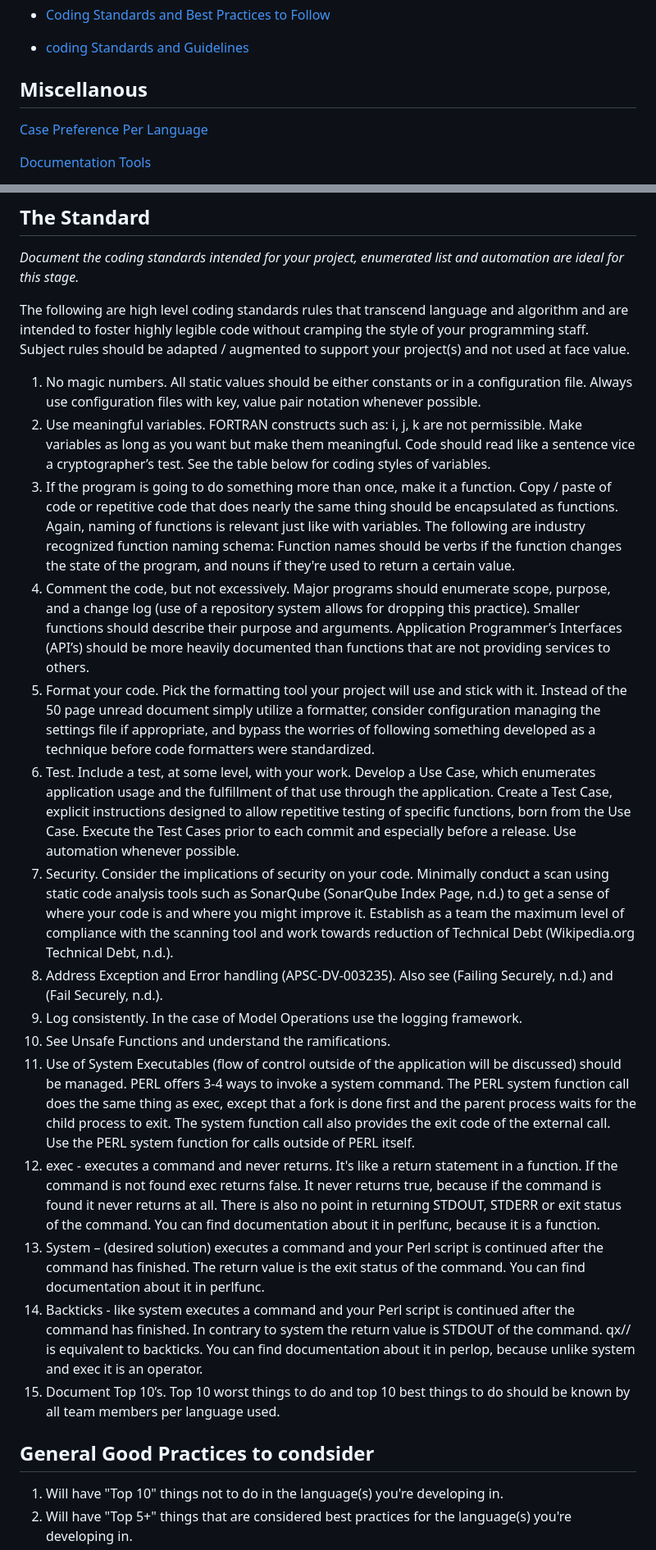
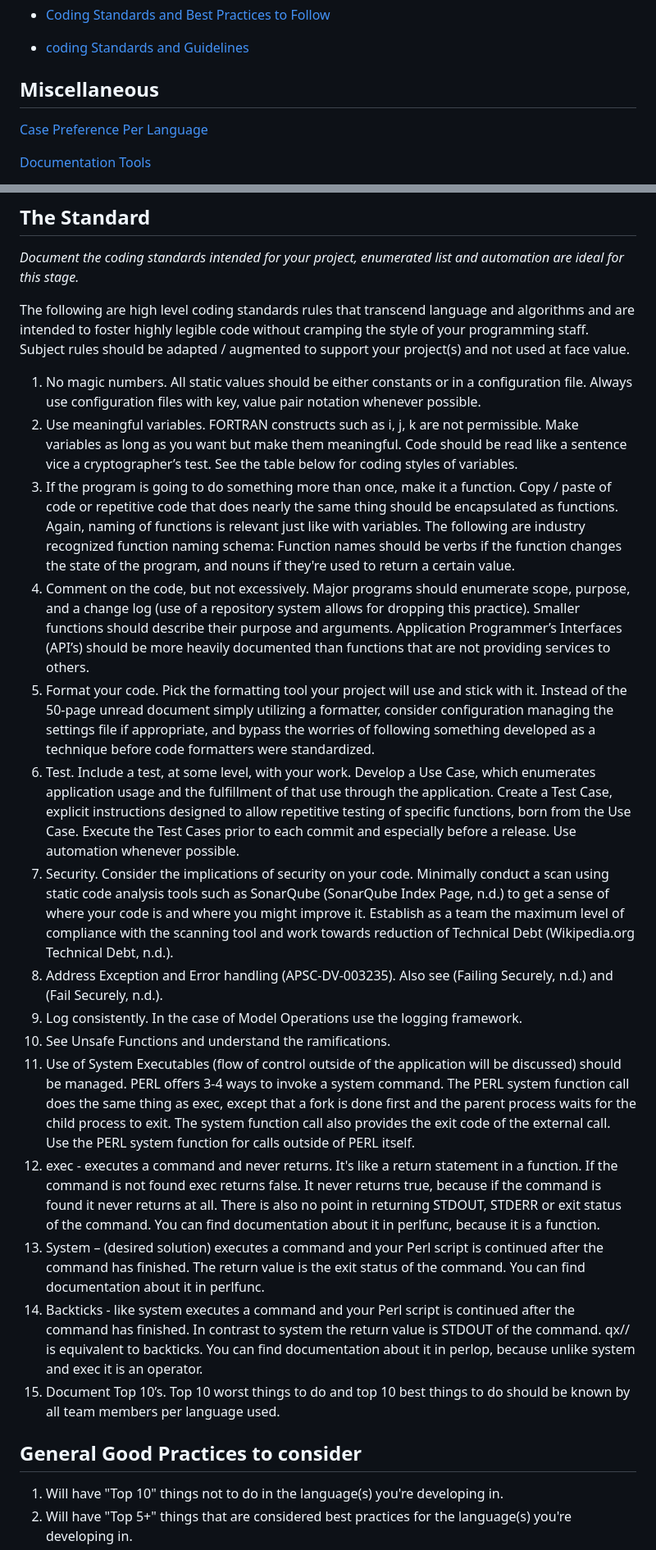
Before and after one commit to christophergarthwood/appdevstig_docs, a Markdown page: Template_004_CodingStandard.md, 2 parts joined by grey strips. Shown at 82% size. Drawn GitHub-style.

```diff
--- a/Template_004_CodingStandard.md
+++ b/Template_004_CodingStandard.md
@@ -55,7 +54,7 @@ Real-time with application development.
 
    + [coding Standards and Guidelines](https://www.geeksforgeeks.org/software-engineering/coding-standards-and-guidelines/)
 
-## Miscellanous
+## Miscellaneous
 
 [Case Preference Per Language](#case_preference_per_language)
 
@@ -90,25 +89,25 @@ ________________________________________________________________________________
 ## The Standard
 *Document the coding standards intended for your project, enumerated list and automation are ideal for this stage.*
 
-The following are high level coding standards rules that transcend language and algorithm and are intended to foster highly legible code without cramping the style of your programming staff.  Subject rules should be adapted / augmented to support your project(s) and not used at face value.
+The following are high level coding standards rules that transcend language and algorithms and are intended to foster highly legible code without cramping the style of your programming staff.  Subject rules should be adapted / augmented to support your project(s) and not used at face value.
 
-1.	No magic numbers.  All static values should be either constants or in a configuration file.  Always use configuration files with key, value pair notation whenever possible.
-2.	Use meaningful variables.  FORTRAN constructs such as: i, j, k are not permissible.  Make variables as long as you want but make them meaningful.  Code should read like a sentence vice a cryptographer’s test.  See the table below for coding styles of variables.
-3.	If the program is going to do something more than once, make it a function.  Copy / paste of code or repetitive code that does nearly the same thing should be encapsulated as functions.  Again, naming of functions is relevant just like with variables.  The following are industry recognized function naming schema: Function names should be verbs if the function changes the state of the program, and nouns if they're used to return a certain value.
-4.	Comment the code, but not excessively.  Major programs should enumerate scope, purpose, and a change log (use of a repository system allows for dropping this practice).  Smaller functions should describe their purpose and arguments.  Application Programmer’s Interfaces (API’s) should be more heavily documented than functions that are not providing services to others.
-5.	Format your code.  Pick the formatting tool your project will use and stick with it.  Instead of the 50 page unread document simply utilize a formatter, consider configuration managing the settings file if appropriate, and bypass the worries of following something developed as a technique before code formatters were standardized.
-6.	Test.  Include a test, at some level, with your work.  Develop a Use Case, which enumerates application usage and the fulfillment of that use through the application.  Create a Test Case, explicit instructions designed to allow repetitive testing of specific functions, born from the Use Case.  Execute the Test Cases prior to each commit and especially before a release.  Use automation whenever possible.
-7.	Security.  Consider the implications of security on your code.  Minimally conduct a scan using static code analysis tools such as SonarQube (SonarQube Index Page, n.d.) to get a sense of where your code is and where you might improve it.  Establish as a team the maximum level of compliance with the scanning tool and work towards reduction of Technical Debt (Wikipedia.org Technical Debt, n.d.).
-8.	Address Exception and Error handling (APSC-DV-003235).  Also see (Failing Securely, n.d.) and (Fail Securely, n.d.).
-9.	Log consistently.  In the case of Model Operations use the logging framework.
-10.	See Unsafe Functions and understand the ramifications.
-11.	Use of System Executables (flow of control outside of the application will be discussed) should be managed.  PERL offers 3-4 ways to invoke a system command.  The PERL system function call does the same thing as exec, except that a fork is done first and the parent process waits for the child process to exit.  The system function call also provides the exit code of the external call.  Use the PERL system function for calls outside of PERL itself.
-12.	exec - executes a command and never returns. It's like a return statement in a function.  If the command is not found exec returns false. It never returns true, because if the command is found it never returns at all. There is also no point in returning STDOUT, STDERR or exit status of the command. You can find documentation about it in perlfunc, because it is a function.
-13.	System – (desired solution) executes a command and your Perl script is continued after the command has finished.  The return value is the exit status of the command. You can find documentation about it in perlfunc.
-14.	Backticks - like system executes a command and your Perl script is continued after the command has finished.  In contrary to system the return value is STDOUT of the command.  qx// is equivalent to backticks. You can find documentation about it in perlop, because unlike system and exec it is an operator.
-15.	Document Top 10’s.  Top 10 worst things to do and top 10 best things to do should be known by all team members per language used.
+1.  No magic numbers.  All static values should be either constants or in a configuration file.  Always use configuration files with key, value pair notation whenever possible.
+2.  Use meaningful variables.  FORTRAN constructs such as i, j, k are not permissible.  Make variables as long as you want but make them meaningful.  Code should be read like a sentence vice a cryptographer’s test.  See the table below for coding styles of variables.
+3.  If the program is going to do something more than once, make it a function.  Copy / paste of code or repetitive code that does nearly the same thing should be encapsulated as functions.  Again, naming of functions is relevant just like with variables.  The following are industry recognized function naming schema: Function names should be verbs if the function changes the state of the program, and nouns if they're used to return a certain value.
+4. Comment on the code, but not excessively.  Major programs should enumerate scope, purpose, and a change log (use of a repository system allows for dropping this practice).  Smaller functions should describe their purpose and arguments.  Application Programmer’s Interfaces (API’s) should be more heavily documented than functions that are not providing services to others.
+5.  Format your code.  Pick the formatting tool your project will use and stick with it.  Instead of the 50-page unread document simply utilizing a formatter, consider configuration managing the settings file if appropriate, and bypass the worries of following something developed as a technique before code formatters were standardized.
+6.  Test.  Include a test, at some level, with your work.  Develop a Use Case, which enumerates application usage and the fulfillment of that use through the application.  Create a Test Case, explicit instructions designed to allow repetitive testing of specific functions, born from the Use Case.  Execute the Test Cases prior to each commit and especially before a release.  Use automation whenever possible.
+7.  Security.  Consider the implications of security on your code.  Minimally conduct a scan using static code analysis tools such as SonarQube (SonarQube Index Page, n.d.) to get a sense of where your code is and where you might improve it.  Establish as a team the maximum level of compliance with the scanning tool and work towards reduction of Technical Debt (Wikipedia.org Technical Debt, n.d.).
+8.  Address Exception and Error handling (APSC-DV-003235).  Also see (Failing Securely, n.d.) and (Fail Securely, n.d.).
+9.  Log consistently.  In the case of Model Operations use the logging framework.
+10. See Unsafe Functions and understand the ramifications.
+11. Use of System Executables (flow of control outside of the application will be discussed) should be managed.  PERL offers 3-4 ways to invoke a system command.  The PERL system function call does the same thing as exec, except that a fork is done first and the parent process waits for the child process to exit.  The system function call also provides the exit code of the external call.  Use the PERL system function for calls outside of PERL itself.
+12. exec - executes a command and never returns. It's like a return statement in a function.  If the command is not found exec returns false. It never returns true, because if the command is found it never returns at all. There is also no point in returning STDOUT, STDERR or exit status of the command. You can find documentation about it in perlfunc, because it is a function.
+13. System – (desired solution) executes a command and your Perl script is continued after the command has finished.  The return value is the exit status of the command. You can find documentation about it in perlfunc.
+14. Backticks - like system executes a command and your Perl script is continued after the command has finished.  In contrast to system the return value is STDOUT of the command.  qx// is equivalent to backticks. You can find documentation about it in perlop, because unlike system and exec it is an operator.
+15. Document Top 10’s.  Top 10 worst things to do and top 10 best things to do should be known by all team members per language used.
 
-## General Good Practices to condsider
+## General Good Practices to consider
 
 1.  Will have "Top 10" things not to do in the language(s) you're developing in.
 2.  Will have "Top 5+" things that are considered best practices for the language(s) you're developing in.
```
Also changed, not shown: other parts of Template_004_CodingStandard.md (+39 -40 lines).
